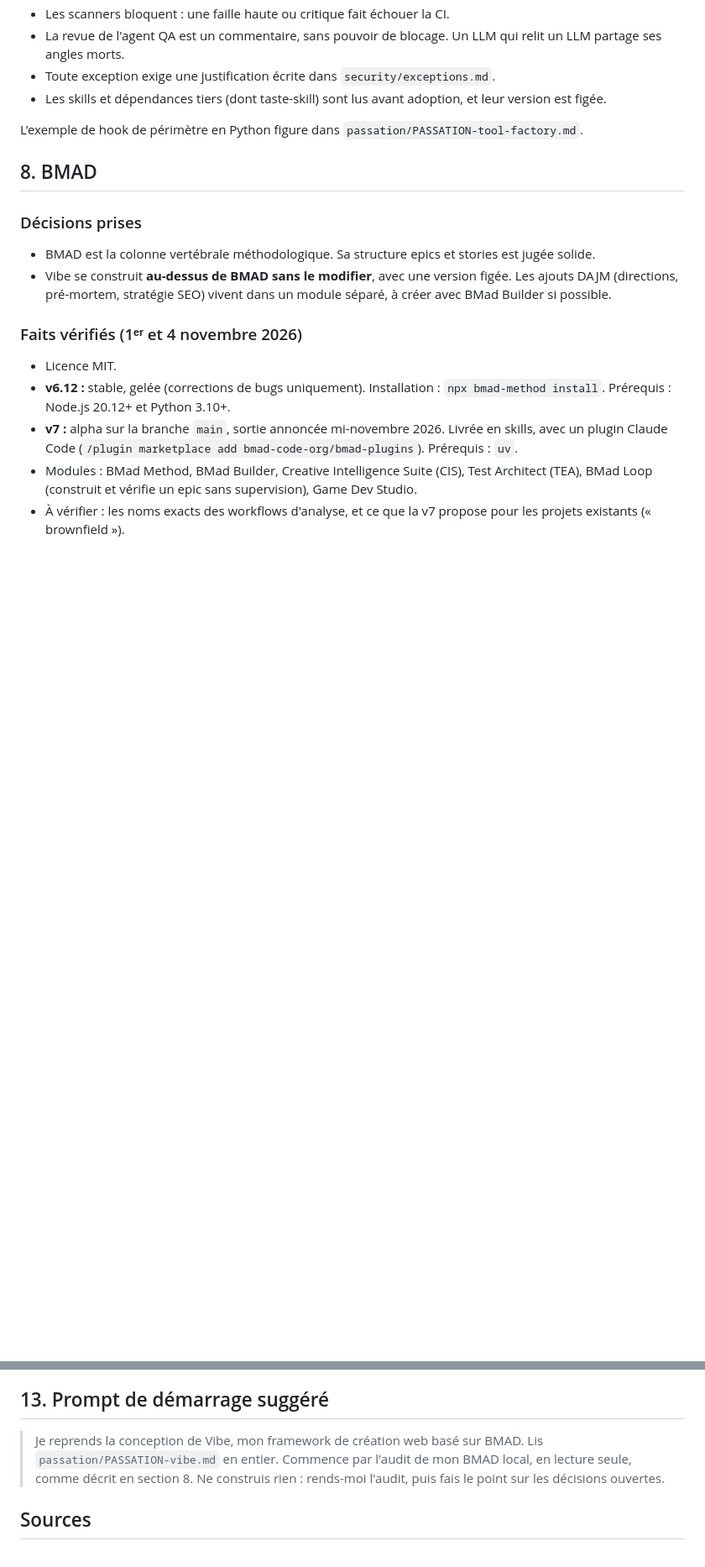
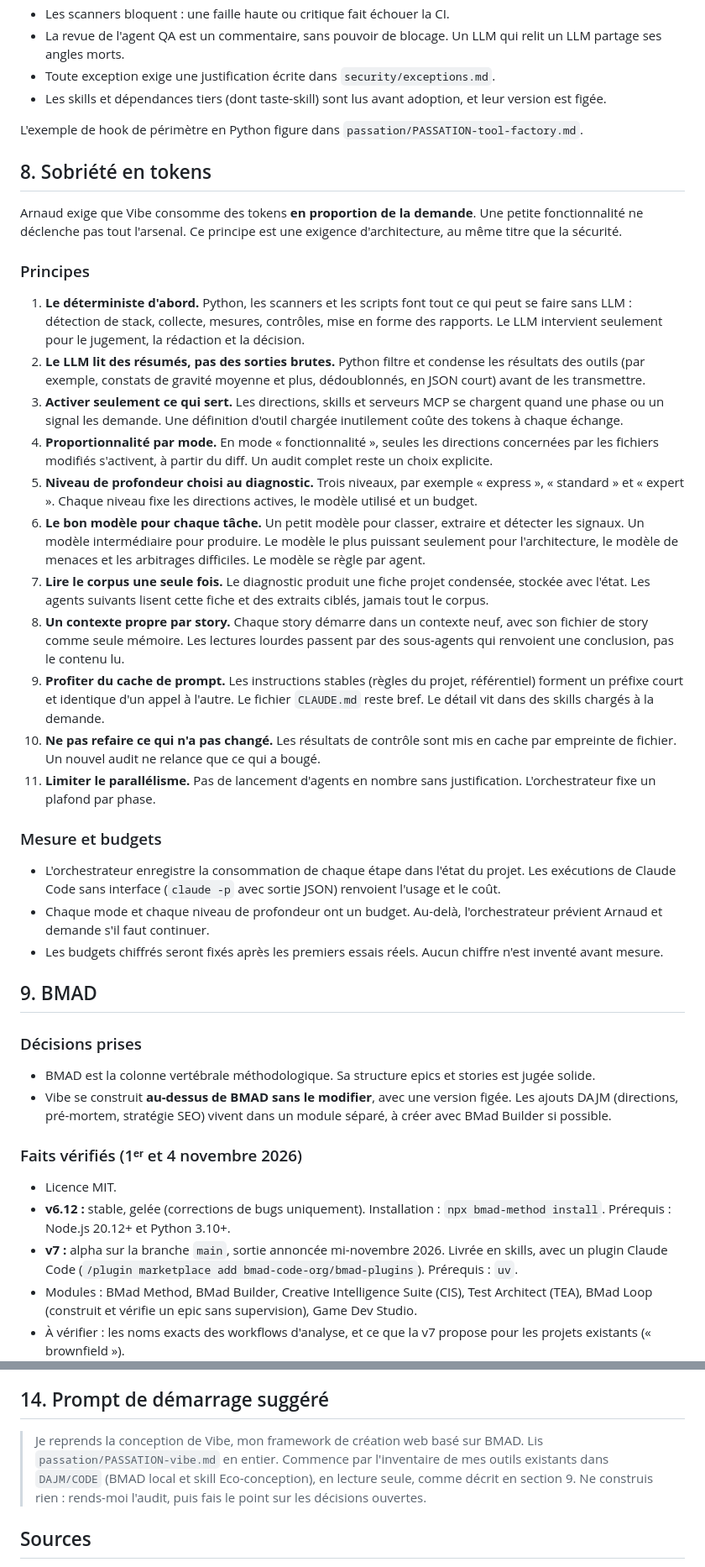
Before and after one commit to agencedajm/DAJM, a Markdown page: passation/PASSATION-vibe.md, 2 parts joined by grey strips. Shown at 84% size. Drawn GitHub-style; blank space fills up the shorter version.

```diff
--- a/passation/PASSATION-vibe.md
+++ b/passation/PASSATION-vibe.md
@@ -223,7 +224,31 @@ Règles :
 
 L'exemple de hook de périmètre en Python figure dans `passation/PASSATION-tool-factory.md`.
 
-## 8. BMAD
+## 8. Sobriété en tokens
+
+Arnaud exige que Vibe consomme des tokens **en proportion de la demande**. Une petite fonctionnalité ne déclenche pas tout l'arsenal. Ce principe est une exigence d'architecture, au même titre que la sécurité.
+
+### Principes
+
+1. **Le déterministe d'abord.** Python, les scanners et les scripts font tout ce qui peut se faire sans LLM : détection de stack, collecte, mesures, contrôles, mise en forme des rapports. Le LLM intervient seulement pour le jugement, la rédaction et la décision.
+2. **Le LLM lit des résumés, pas des sorties brutes.** Python filtre et condense les résultats des outils (par exemple, constats de gravité moyenne et plus, dédoublonnés, en JSON court) avant de les transmettre.
+3. **Activer seulement ce qui sert.** Les directions, skills et serveurs MCP se chargent quand une phase ou un signal les demande. Une définition d'outil chargée inutilement coûte des tokens à chaque échange.
+4. **Proportionnalité par mode.** En mode « fonctionnalité », seules les directions concernées par les fichiers modifiés s'activent, à partir du diff. Un audit complet reste un choix explicite.
+5. **Niveau de profondeur choisi au diagnostic.** Trois niveaux, par exemple « express », « standard » et « expert ». Chaque niveau fixe les directions actives, le modèle utilisé et un budget.
+6. **Le bon modèle pour chaque tâche.** Un petit modèle pour classer, extraire et détecter les signaux. Un modèle intermédiaire pour produire. Le modèle le plus puissant seulement pour l'architecture, le modèle de menaces et les arbitrages difficiles. Le modèle se règle par agent.
+7. **Lire le corpus une seule fois.** Le diagnostic produit une fiche projet condensée, stockée avec l'état. Les agents suivants lisent cette fiche et des extraits ciblés, jamais tout le corpus.
+8. **Un contexte propre par story.** Chaque story démarre dans un contexte neuf, avec son fichier de story comme seule mémoire. Les lectures lourdes passent par des sous-agents qui renvoient une conclusion, pas le contenu lu.
+9. **Profiter du cache de prompt.** Les instructions stables (règles du projet, référentiel) forment un préfixe court et identique d'un appel à l'autre. Le fichier `CLAUDE.md` reste bref. Le détail vit dans des skills chargés à la demande.
+10. **Ne pas refaire ce qui n'a pas changé.** Les résultats de contrôle sont mis en cache par empreinte de fichier. Un nouvel audit ne relance que ce qui a bougé.
+11. **Limiter le parallélisme.** Pas de lancement d'agents en nombre sans justification. L'orchestrateur fixe un plafond par phase.
+
+### Mesure et budgets
+
+- L'orchestrateur enregistre la consommation de chaque étape dans l'état du projet. Les exécutions de Claude Code sans interface (`claude -p` avec sortie JSON) renvoient l'usage et le coût.
+- Chaque mode et chaque niveau de profondeur ont un budget. Au-delà, l'orchestrateur prévient Arnaud et demande s'il faut continuer.
+- Les budgets chiffrés seront fixés après les premiers essais réels. Aucun chiffre n'est inventé avant mesure.
+
+## 9. BMAD
 
 ### Décisions prises
 
@@ -295,9 +331,9 @@ Arnaud doit trancher ces points, dans l'ordre que tu lui proposeras :
 5. Décris le contrat d'une direction et celui d'un pack de stack : ce que chacun doit fournir pour être branché.
 6. Attends la décision d'Arnaud avant d'écrire le moindre code.
 
-## 13. Prompt de démarrage suggéré
+## 14. Prompt de démarrage suggéré
 
-> Je reprends la conception de Vibe, mon framework de création web basé sur BMAD. Lis `passation/PASSATION-vibe.md` en entier. Commence par l'audit de mon BMAD local, en lecture seule, comme décrit en section 8. Ne construis rien : rends-moi l'audit, puis fais le point sur les décisions ouvertes.
+> Je reprends la conception de Vibe, mon framework de création web basé sur BMAD. Lis `passation/PASSATION-vibe.md` en entier. Commence par l'inventaire de mes outils existants dans `DAJM/CODE` (BMAD local et skill Eco-conception), en lecture seule, comme décrit en section 9. Ne construis rien : rends-moi l'audit, puis fais le point sur les décisions ouvertes.
 
 ## Sources
 
```
Also changed, not shown: other parts of passation/PASSATION-vibe.md (+38 -26 lines).
